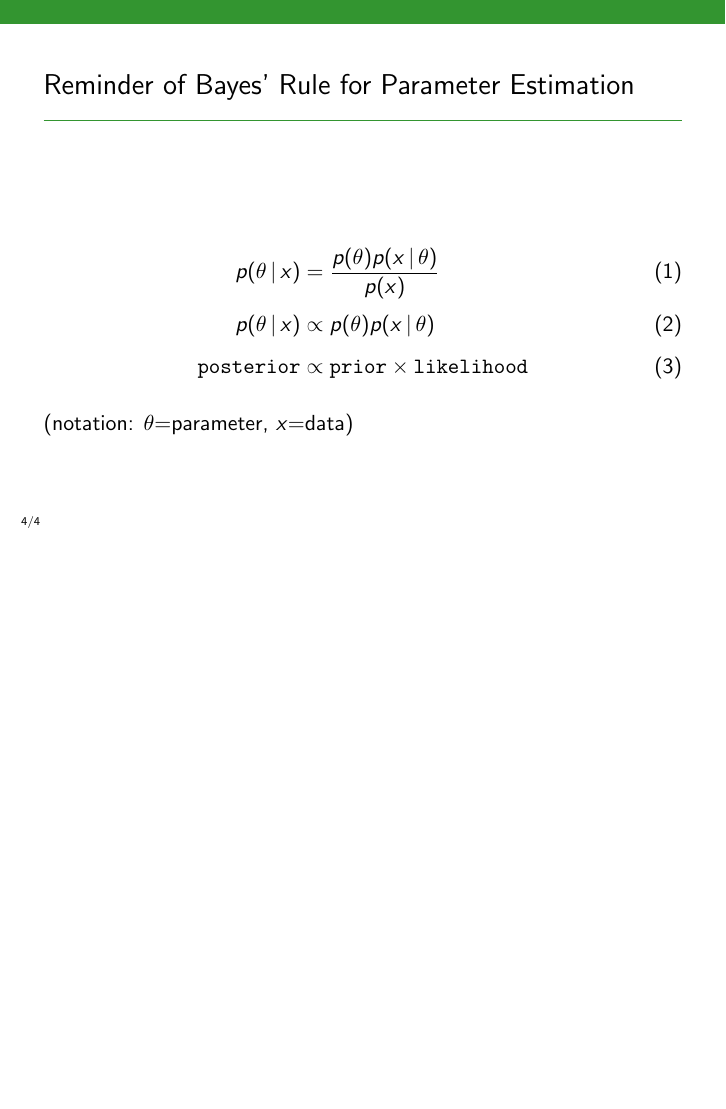
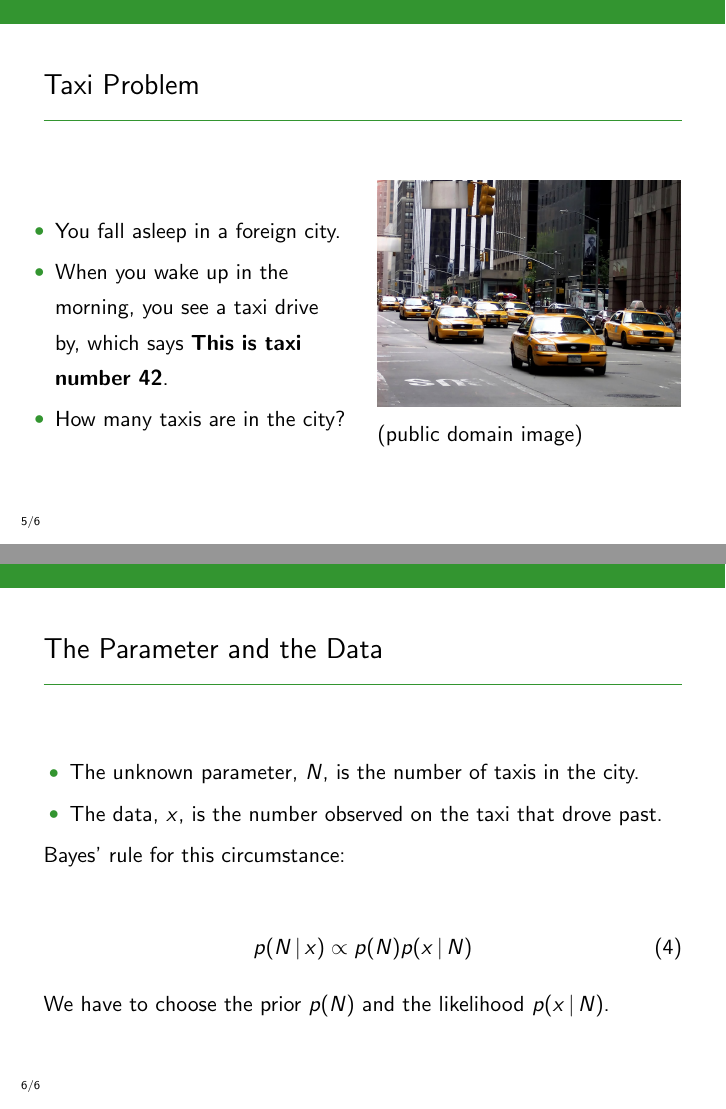
Before and after one commit to eggplantbren/STATS331, LaTeX slides (NewSlides/lecture05.tex): page 6 of 6 before the commit and pages 7 and 10 of 10 after it, the two joined at a grey line, the shorter picture padded with empty space. Compiled offline with pdfLaTeX.

Commit message:
Taxi problem

```diff
--- a/NewSlides/lecture05.tex
+++ b/NewSlides/lecture05.tex
@@ -70,5 +70,43 @@ p(\theta \given x) &\propto p(\theta)p(x \given \theta) \\
 
 
 
+\begin{frame}
+\frametitle{Taxi Problem}
+
+    \begin{columns} % Create two columns
+        \column{0.5\textwidth} % Left column (50% width)
+
+        \begin{itemize}
+        \item You fall asleep in a foreign city.
+        \item When you wake up in the morning, you see a taxi drive by,
+              which says {\bf This is taxi number 42}.
+        \item How many taxis are in the city?
+        \end{itemize}
+
+        \column{0.5\textwidth} % Right column (50% width)
+        \includegraphics[width=0.95\linewidth]{images/taxis.jpg}
+
+         (public domain image)
+     \end{columns}
+
+\end{frame}
+
+\begin{frame}
+\frametitle{The Parameter and the Data}
+
+\begin{itemize}
+\item The unknown parameter, $N$, is the number of taxis in the city.\pause
+\item The data, $x$, is the number observed on the taxi that drove past.
+\end{itemize}
+\pause
+Bayes' rule for this circumstance:
+
+\begin{align}
+p(N \given x) \propto p(N)p(x \given N)
+\end{align}
+We have to choose the prior $p(N)$ and the likelihood $p(x \given N)$.
+
+\end{frame}
+
 
 \end{document}
```
Also changed, not shown: NewSlides/images/taxis.jpg (added).
